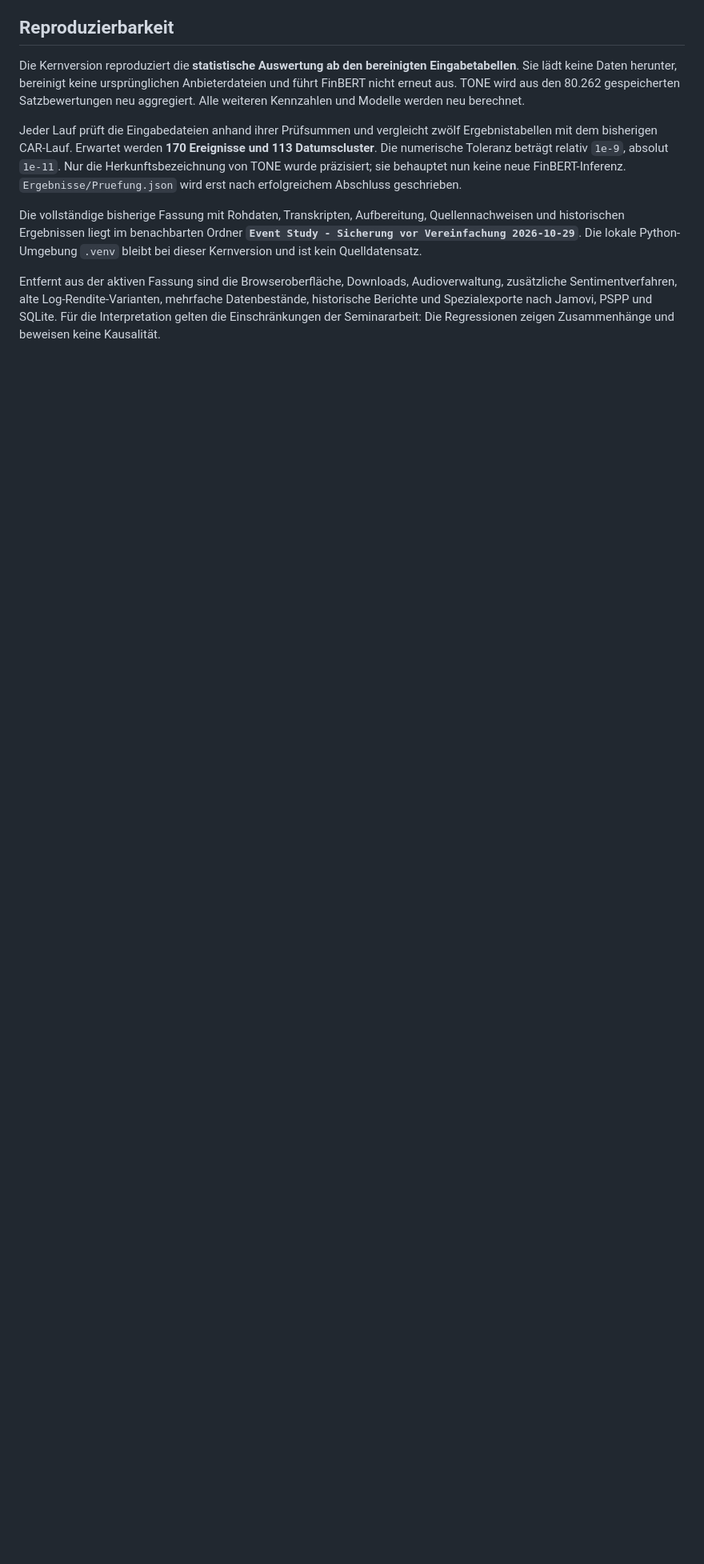
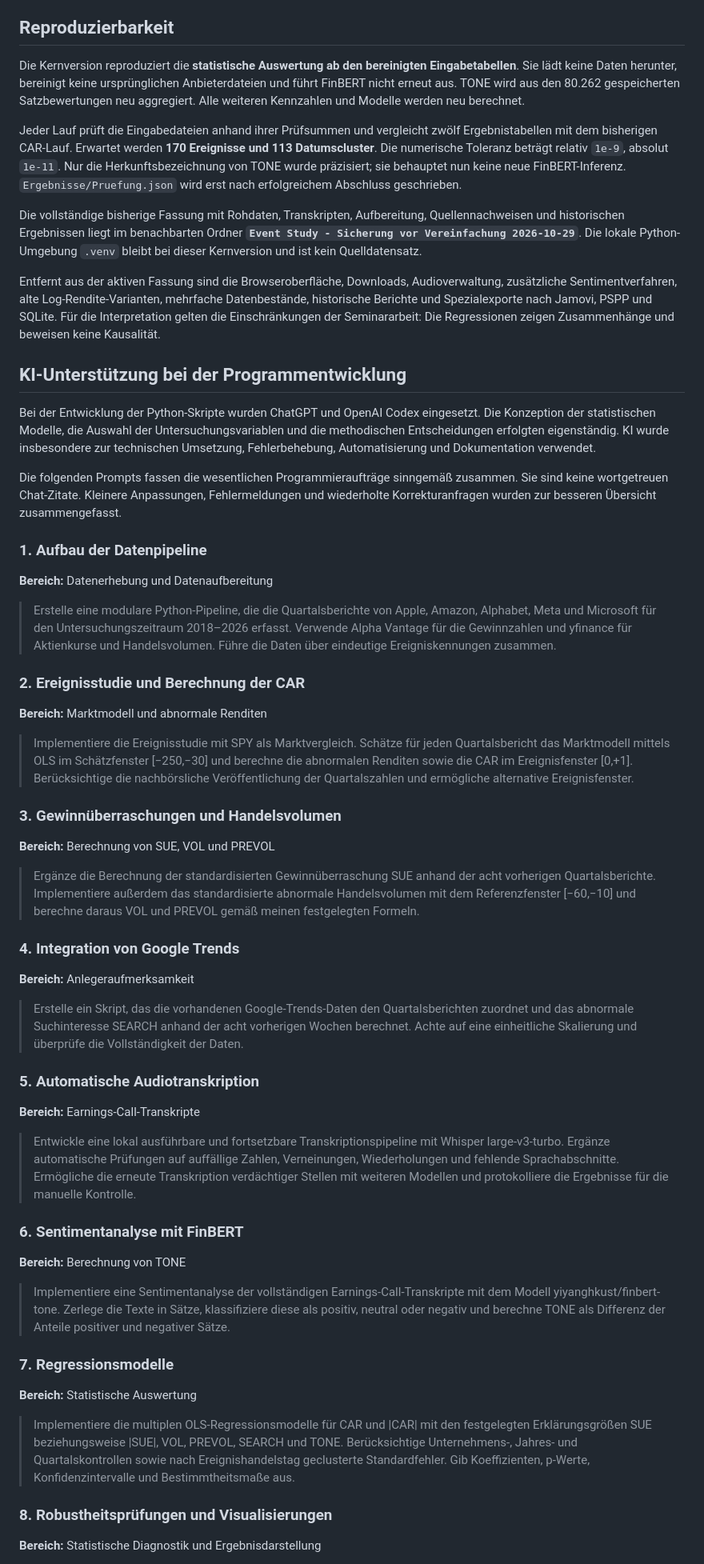
Before and after one commit to JohannPongra/event-study-car-reproduzierbar, a Markdown page: README.md, the part around one of its changes. Shown at 80% size. GitHub-like rendering; blank space fills up the shorter version.

Commit message:
KI-Nutzung Dokumentation

```diff
--- a/README.md
+++ b/README.md
@@ -178,3 +178,49 @@ Audioverwaltung, zusätzliche Sentimentverfahren, alte Log-Rendite-Varianten,
 mehrfache Datenbestände, historische Berichte und Spezialexporte nach Jamovi,
 PSPP und SQLite. Für die Interpretation gelten die Einschränkungen der
 Seminararbeit: Die Regressionen zeigen Zusammenhänge und beweisen keine Kausalität.
+
+## KI-Unterstützung bei der Programmentwicklung
+
+Bei der Entwicklung der Python-Skripte wurden ChatGPT und OpenAI Codex eingesetzt.
+Die Konzeption der statistischen Modelle, die Auswahl der Untersuchungsvariablen und die methodischen Entscheidungen erfolgten eigenständig. KI wurde insbesondere zur technischen Umsetzung, Fehlerbehebung, Automatisierung und Dokumentation verwendet.
+
+Die folgenden Prompts fassen die wesentlichen Programmieraufträge sinngemäß zusammen. Sie sind keine wortgetreuen Chat-Zitate. Kleinere Anpassungen, Fehlermeldungen und wiederholte Korrekturanfragen wurden zur besseren Übersicht zusammengefasst.
+
+### 1. Aufbau der Datenpipeline
+**Bereich:** Datenerhebung und Datenaufbereitung
+
+> Erstelle eine modulare Python-Pipeline, die die Quartalsberichte von Apple, Amazon, Alphabet, Meta und Microsoft für den Untersuchungszeitraum 2018–2026 erfasst. Verwende Alpha Vantage für die Gewinnzahlen und yfinance für Aktienkurse und Handelsvolumen. Führe die Daten über eindeutige Ereigniskennungen zusammen.
+
+### 2. Ereignisstudie und Berechnung der CAR
+**Bereich:** Marktmodell und abnormale Renditen
+
+> Implementiere die Ereignisstudie mit SPY als Marktvergleich. Schätze für jeden Quartalsbericht das Marktmodell mittels OLS im Schätzfenster [−250,−30] und berechne die abnormalen Renditen sowie die CAR im Ereignisfenster [0,+1]. Berücksichtige die nachbörsliche Veröffentlichung der Quartalszahlen und ermögliche alternative Ereignisfenster.
+
+### 3. Gewinnüberraschungen und Handelsvolumen
+**Bereich:** Berechnung von SUE, VOL und PREVOL
+
+> Ergänze die Berechnung der standardisierten Gewinnüberraschung SUE anhand der acht vorherigen Quartalsberichte. Implementiere außerdem das standardisierte abnormale Handelsvolumen mit dem Referenzfenster [−60,−10] und berechne daraus VOL und PREVOL gemäß meinen festgelegten Formeln.
+
+### 4. Integration von Google Trends
+**Bereich:** Anlegeraufmerksamkeit
+
+> Erstelle ein Skript, das die vorhandenen Google-Trends-Daten den Quartalsberichten zuordnet und das abnormale Suchinteresse SEARCH anhand der acht vorherigen Wochen berechnet. Achte auf eine einheitliche Skalierung und überprüfe die Vollständigkeit der Daten.
+
+### 5. Automatische Audiotranskription
+**Bereich:** Earnings-Call-Transkripte
+
+> Entwickle eine lokal ausführbare und fortsetzbare Transkriptionspipeline mit Whisper large-v3-turbo. Ergänze automatische Prüfungen auf auffällige Zahlen, Verneinungen, Wiederholungen und fehlende Sprachabschnitte. Ermögliche die erneute Transkription verdächtiger Stellen mit weiteren Modellen und protokolliere die Ergebnisse für die manuelle Kontrolle.
+
+### 6. Sentimentanalyse mit FinBERT
+**Bereich:** Berechnung von TONE
+
+> Implementiere eine Sentimentanalyse der vollständigen Earnings-Call-Transkripte mit dem Modell yiyanghkust/finbert-tone. Zerlege die Texte in Sätze, klassifiziere diese als positiv, neutral oder negativ und berechne TONE als Differenz der Anteile positiver und negativer Sätze.
+
+### 7. Regressionsmodelle
+**Bereich:** Statistische Auswertung
+
+> Implementiere die multiplen OLS-Regressionsmodelle für CAR und |CAR| mit den festgelegten Erklärungsgrößen SUE beziehungsweise |SUE|, VOL, PREVOL, SEARCH und TONE. Berücksichtige Unternehmens-, Jahres- und Quartalskontrollen sowie nach Ereignishandelstag geclusterte Standardfehler. Gib Koeffizienten, p-Werte, Konfidenzintervalle und Bestimmtheitsmaße aus.
+
+### 8. Robustheitsprüfungen und Visualisierungen
+**Bereich:** Statistische Diagnostik und Ergebnisdarstellung
+
```
Also changed, not shown: other parts of README.md (+21 -0 lines).
